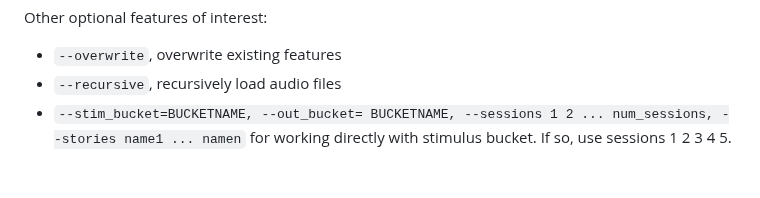
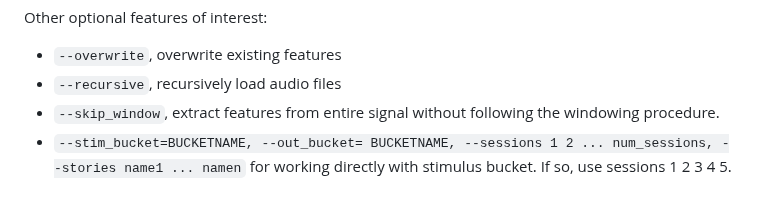
Before and after one commit to dwiepert/audio_features, a Markdown page: README.md, the part around the change. Rendered like a GitHub page.

```diff
--- a/README.md
+++ b/README.md
@@ -81,6 +81,7 @@ The following features can be extracted using this script:
 Other optional features of interest:
 * `--overwrite`, overwrite existing features
 * `--recursive`, recursively load audio files
+* `--skip_window`, extract features from entire signal without following the windowing procedure.
 * `--stim_bucket=BUCKETNAME, --out_bucket= BUCKETNAME, --sessions 1 2 ... num_sessions, --stories name1 ... namen` for working directly with stimulus bucket. If so, use sessions 1 2 3 4 5.
 
 ## Linear probing
```
